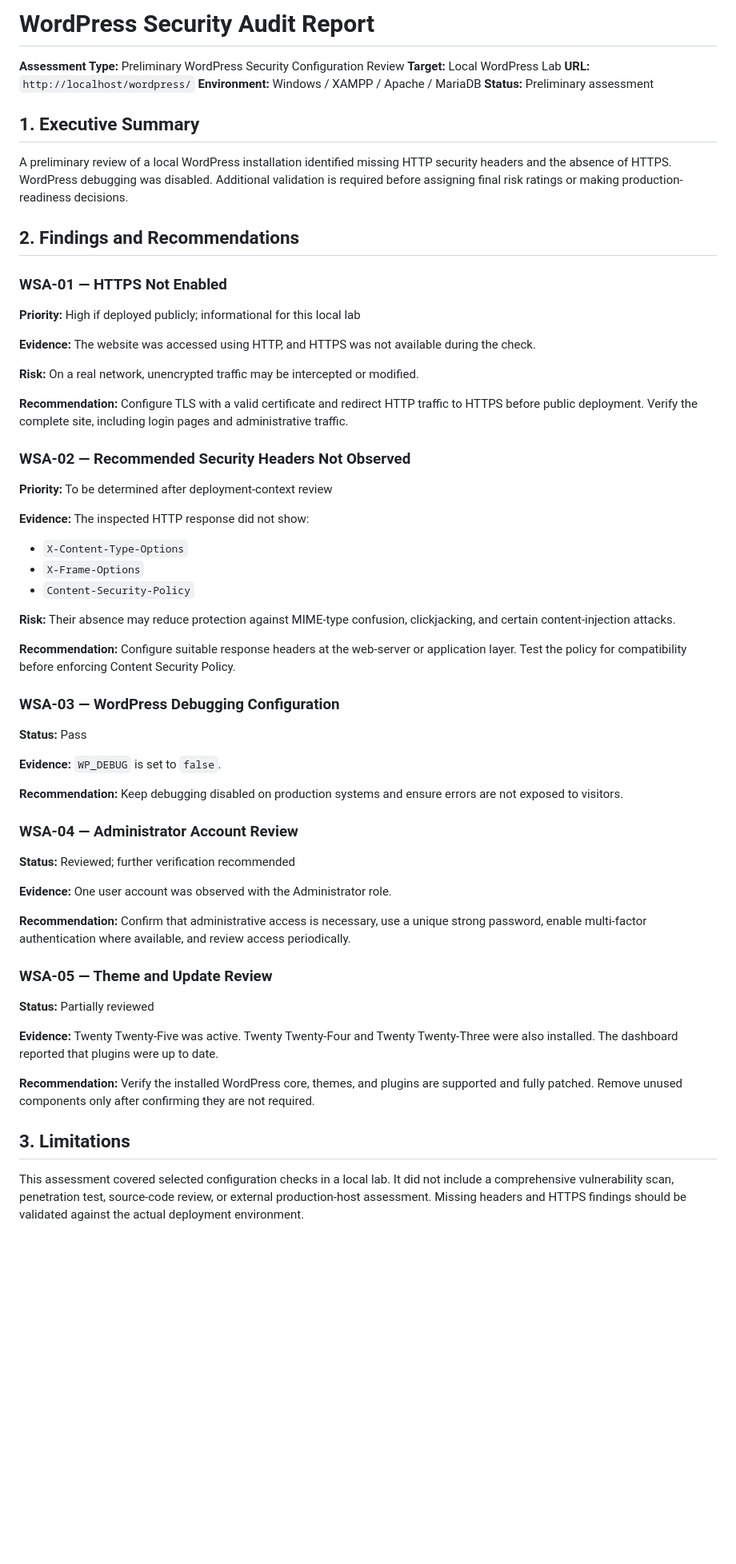
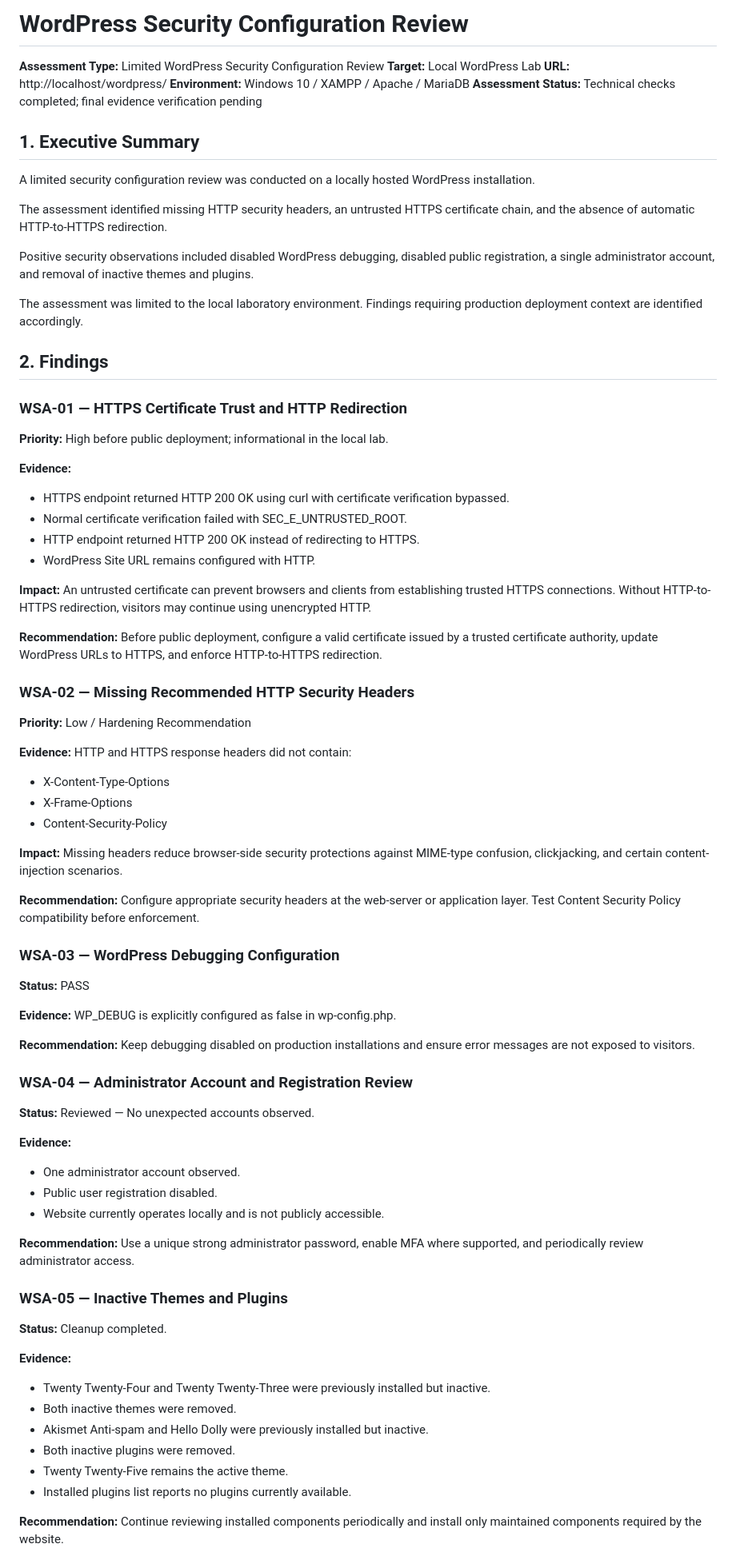
Before and after one commit to coolzafry83-coder/python-learning, a Markdown page: wordpress_security_audit/evidence/report.md, the part around one of its changes. Shown at 80% size. Rendered like a GitHub page; blank space fills up the shorter version.

Commit message:
Finalize WordPress security configuration review

```diff
--- a/wordpress_security_audit/evidence/report.md
+++ b/wordpress_security_audit/evidence/report.md
@@ -1,66 +1,93 @@
-# WordPress Security Audit Report
+# WordPress Security Configuration Review
 
-**Assessment Type:** Preliminary WordPress Security Configuration Review
+**Assessment Type:** Limited WordPress Security Configuration Review
 **Target:** Local WordPress Lab
-**URL:** `http://localhost/wordpress/`
-**Environment:** Windows / XAMPP / Apache / MariaDB
-**Status:** Preliminary assessment
+**URL:** http://localhost/wordpress/
+**Environment:** Windows 10 / XAMPP / Apache / MariaDB
+**Assessment Status:** Technical checks completed; final evidence verification pending
 
 ## 1. Executive Summary
 
-A preliminary review of a local WordPress installation identified missing HTTP security headers and the absence of HTTPS. WordPress debugging was disabled. Additional validation is required before assigning final risk ratings or making production-readiness decisions.
+A limited security configuration review was conducted on a locally hosted WordPress installation.
 
-## 2. Findings and Recommendations
+The assessment identified missing HTTP security headers, an untrusted HTTPS certificate chain, and the absence of automatic HTTP-to-HTTPS redirection.
 
-### WSA-01 — HTTPS Not Enabled
+Positive security observations included disabled WordPress debugging, disabled public registration, a single administrator account, and removal of inactive themes and plugins.
 
-**Priority:** High if deployed publicly; informational for this local lab
+The assessment was limited to the local laboratory environment. Findings requiring production deployment context are identified accordingly.
 
-**Evidence:** The website was accessed using HTTP, and HTTPS was not available during the check.
+## 2. Findings
 
-**Risk:** On a real network, unencrypted traffic may be intercepted or modified.
+### WSA-01 — HTTPS Certificate Trust and HTTP Redirection
 
-**Recommendation:** Configure TLS with a valid certificate and redirect HTTP traffic to HTTPS before public deployment. Verify the complete site, including login pages and administrative traffic.
+**Priority:** High before public deployment; informational in the local lab.
 
-### WSA-02 — Recommended Security Headers Not Observed
+**Evidence:**
 
-**Priority:** To be determined after deployment-context review
+* HTTPS endpoint returned HTTP 200 OK using curl with certificate verification bypassed.
+* Normal certificate verification failed with SEC_E_UNTRUSTED_ROOT.
+* HTTP endpoint returned HTTP 200 OK instead of redirecting to HTTPS.
+* WordPress Site URL remains configured with HTTP.
 
-**Evidence:** The inspected HTTP response did not show:
+**Impact:**
+An untrusted certificate can prevent browsers and clients from establishing trusted HTTPS connections. Without HTTP-to-HTTPS redirection, visitors may continue using unencrypted HTTP.
 
-* `X-Content-Type-Options`
-* `X-Frame-Options`
-* `Content-Security-Policy`
+**Recommendation:**
+Before public deployment, configure a valid certificate issued by a trusted certificate authority, update WordPress URLs to HTTPS, and enforce HTTP-to-HTTPS redirection.
 
-**Risk:** Their absence may reduce protection against MIME-type confusion, clickjacking, and certain content-injection attacks.
+### WSA-02 — Missing Recommended HTTP Security Headers
 
-**Recommendation:** Configure suitable response headers at the web-server or application layer. Test the policy for compatibility before enforcing Content Security Policy.
+**Priority:** Low / Hardening Recommendation
+
+**Evidence:**
+HTTP and HTTPS response headers did not contain:
+
+* X-Content-Type-Options
+* X-Frame-Options
+* Content-Security-Policy
+
+**Impact:**
+Missing headers reduce browser-side security protections against MIME-type confusion, clickjacking, and certain content-injection scenarios.
+
+**Recommendation:**
+Configure appropriate security headers at the web-server or application layer. Test Content Security Policy compatibility before enforcement.
 
 ### WSA-03 — WordPress Debugging Configuration
 
-**Status:** Pass
+**Status:** PASS
 
-**Evidence:** `WP_DEBUG` is set to `false`.
+**Evidence:**
+WP_DEBUG is explicitly configured as false in wp-config.php.
 
-**Recommendation:** Keep debugging disabled on production systems and ensure errors are not exposed to visitors.
+**Recommendation:**
+Keep debugging disabled on production installations and ensure error messages are not exposed to visitors.
 
-### WSA-04 — Administrator Account Review
+### WSA-04 — Administrator Account and Registration Review
 
-**Status:** Reviewed; further verification recommended
+**Status:** Reviewed — No unexpected accounts observed.
 
-**Evidence:** One user account was observed with the Administrator role.
+**Evidence:**
 
-**Recommendation:** Confirm that administrative access is necessary, use a unique strong password, enable multi-factor authentication where available, and review access periodically.
+* One administrator account observed.
+* Public user registration disabled.
+* Website currently operates locally and is not publicly accessible.
 
-### WSA-05 — Theme and Update Review
+**Recommendation:**
+Use a unique strong administrator password, enable MFA where supported, and periodically review administrator access.
 
-**Status:** Partially reviewed
+### WSA-05 — Inactive Themes and Plugins
 
-**Evidence:** Twenty Twenty-Five was active. Twenty Twenty-Four and Twenty Twenty-Three were also installed. The dashboard reported that plugins were up to date.
+**Status:** Cleanup completed.
 
-**Recommendation:** Verify the installed WordPress core, themes, and plugins are supported and fully patched. Remove unused components only after confirming they are not required.
+**Evidence:**
 
-## 3. Limitations
+* Twenty Twenty-Four and Twenty Twenty-Three were previously installed but inactive.
+* Both inactive themes were removed.
+* Akismet Anti-spam and Hello Dolly were previously installed but inactive.
+* Both inactive plugins were removed.
+* Twenty Twenty-Five remains the active theme.
+* Installed plugins list reports no plugins currently available.
 
-This assessment covered selected configuration checks in a local lab. It did not include a comprehensive vulnerability scan, penetration test, source-code review, or external production-host assessment. Missing headers and HTTPS findings should be validated against the actual deployment environment.
+**Recommendation:**
+Continue reviewing installed components periodically and install only maintained components required by the website.
 
```
Also changed, not shown: other parts of wordpress_security_audit/evidence/report.md (+57 -26 lines).
